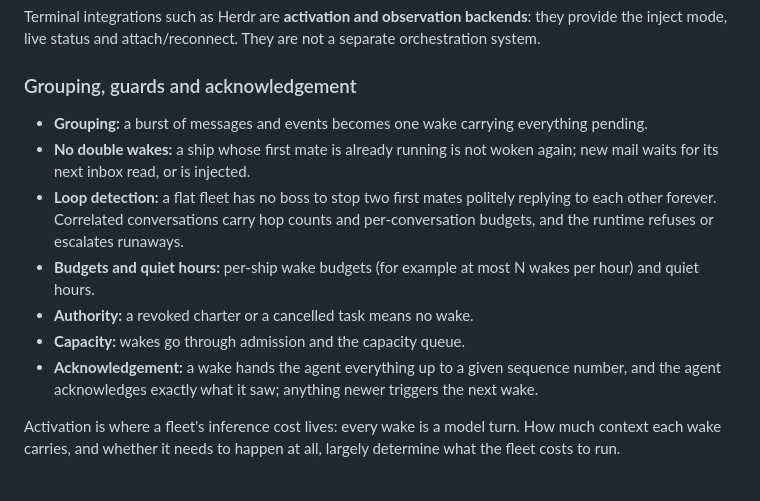
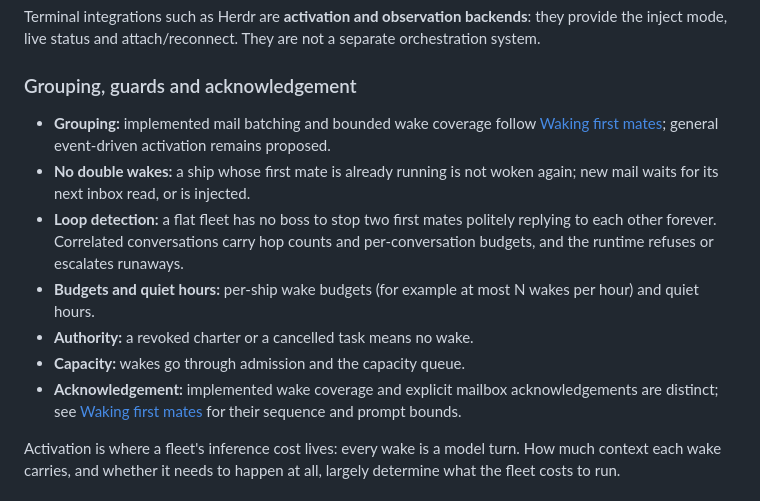
Before and after one commit to kirkins/privateer, a Markdown page: docs/design/conversation-and-activation.md, the part around the change. GitHub-like rendering.

Commit message:
no-mistakes(document): Clarify mail bounds, wake coverage, and pilot evidence

```diff
--- a/docs/design/conversation-and-activation.md
+++ b/docs/design/conversation-and-activation.md
@@ -143,13 +143,13 @@ Terminal integrations such as Herdr are **activation and observation backends**:
 
 ### Grouping, guards and acknowledgement
 
-- **Grouping:** a burst of messages and events becomes one wake carrying everything pending.
+- **Grouping:** implemented mail batching and bounded wake coverage follow [Waking first mates](../architecture.md#waking-first-mates); general event-driven activation remains proposed.
 - **No double wakes:** a ship whose first mate is already running is not woken again; new mail waits for its next inbox read, or is injected.
 - **Loop detection:** a flat fleet has no boss to stop two first mates politely replying to each other forever. Correlated conversations carry hop counts and per-conversation budgets, and the runtime refuses or escalates runaways.
 - **Budgets and quiet hours:** per-ship wake budgets (for example at most N wakes per hour) and quiet hours.
 - **Authority:** a revoked charter or a cancelled task means no wake.
 - **Capacity:** wakes go through admission and the capacity queue.
-- **Acknowledgement:** a wake hands the agent everything up to a given sequence number, and the agent acknowledges exactly what it saw; anything newer triggers the next wake.
+- **Acknowledgement:** implemented wake coverage and explicit mailbox acknowledgements are distinct; see [Waking first mates](../architecture.md#waking-first-mates) for their sequence and prompt bounds.
 
 Activation is where a fleet's inference cost lives: every wake is a model turn. How much context each wake carries, and whether it needs to happen at all, largely determine what the fleet costs to run.
 
```
Also changed, not shown: docs/architecture.md (+3 -1 lines), docs/recovery-pilot.md (+1 -1 lines).
